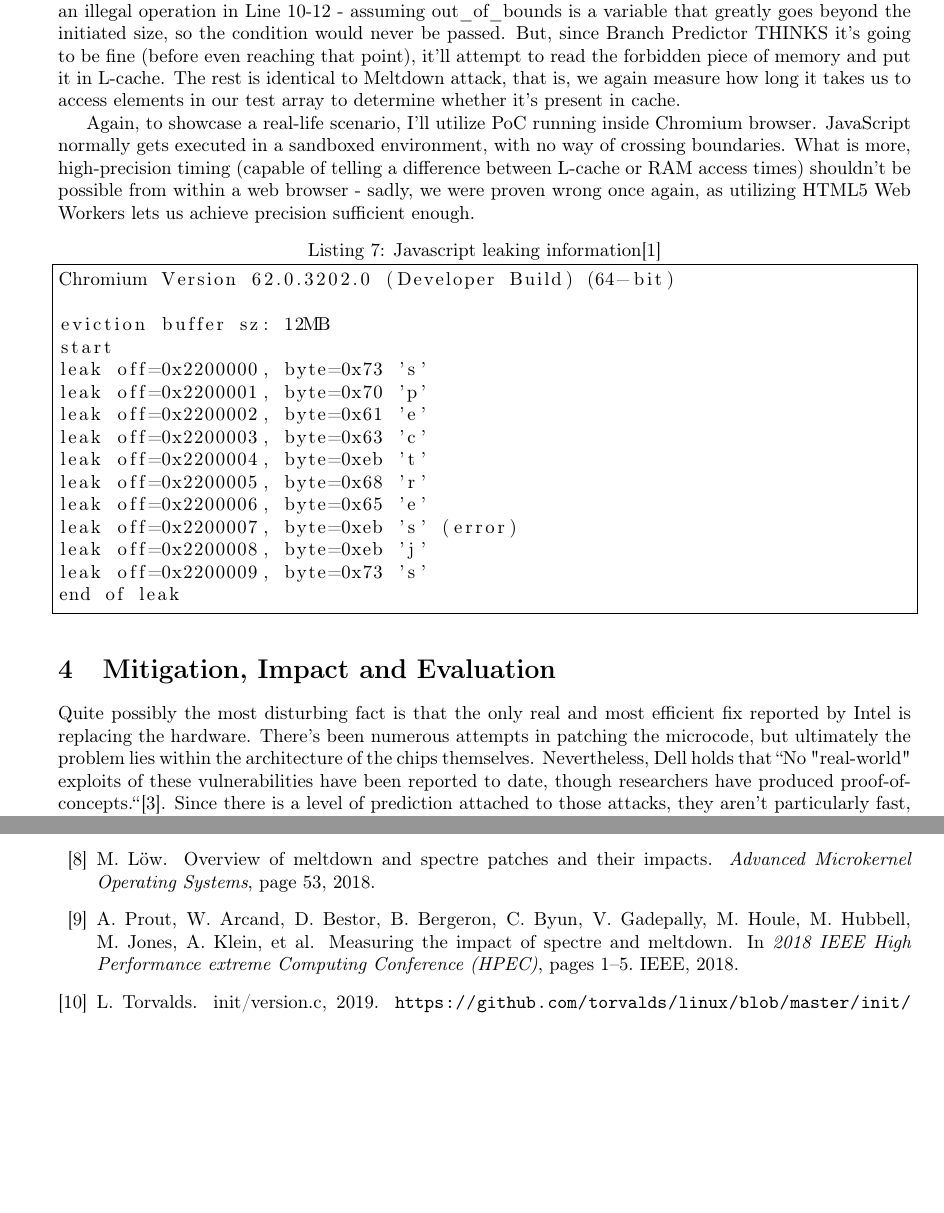
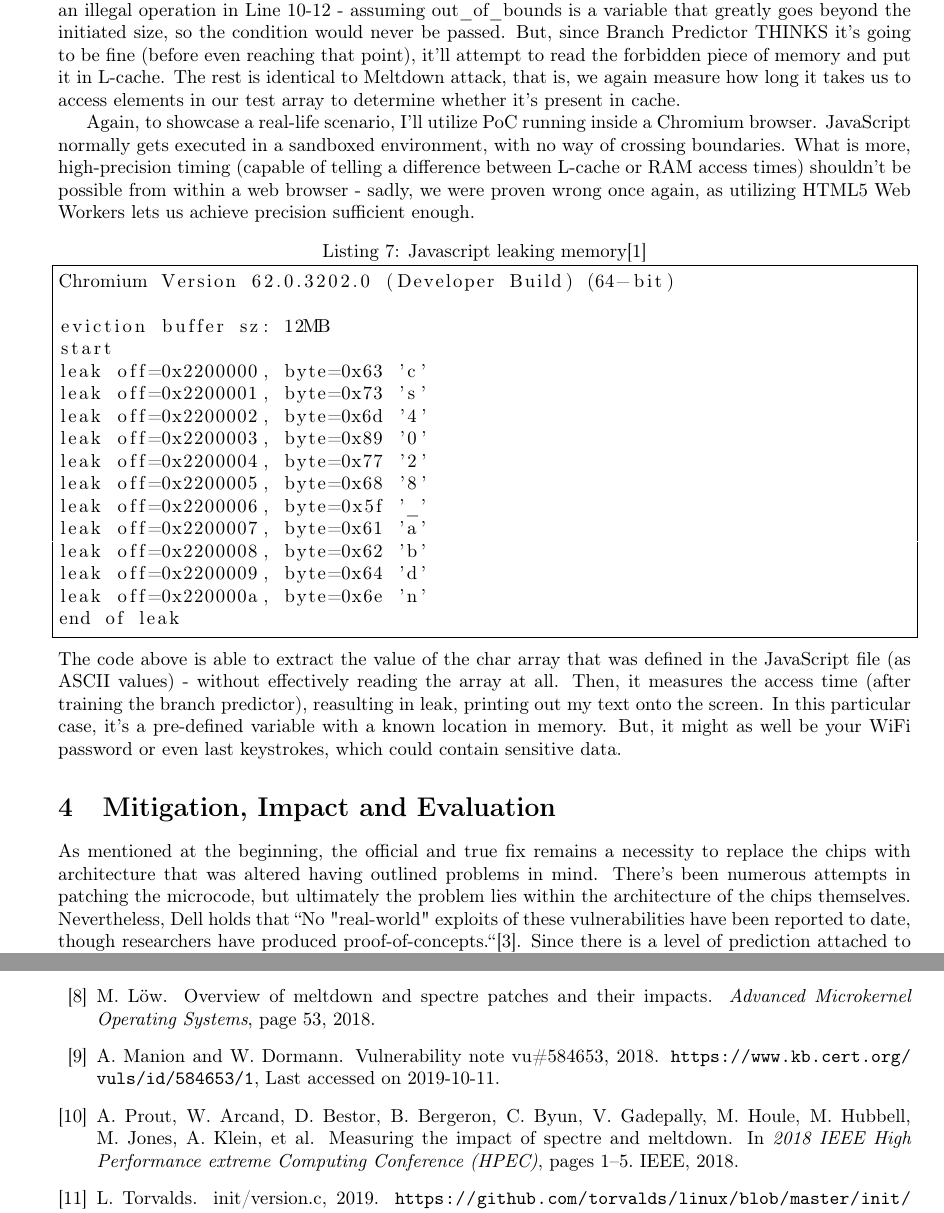
Before and after one commit to devon96/CS4028, a LaTeX paper (assessment.tex): two parts of pages 6 and 7 of 7, joined at a grey line, cut so that both start at the same text, the shorter picture padded with empty space. Compiled offline with pdfLaTeX.

Commit message:
Address comments after proofread

```diff
--- a/assessment.tex
+++ b/assessment.tex
@@ -209,27 +209,29 @@ for(int i=0; i<256; i++) {
 As you can see in Listing 6, we will be abusing branch prediction optimization by first trying to train it for several iterations, such that Branch Target Buffer is going to preemptively execute the following operations with the ultimate aim of speeding up the execution. That's where we're going to introduce an illegal operation in Line 10-12 - assuming out\_of\_bounds is a variable that greatly goes beyond the initiated size, so the condition would never be passed. But, since Branch Predictor THINKS it's going to be fine (before even reaching that point), it'll attempt to read the forbidden piece of memory and put it in L-cache. The rest is identical to Meltdown attack, that is, we again measure how long it takes us to access elements in our test array to determine whether it's present in cache.
 
 
-Again, to showcase a real-life scenario, I'll utilize PoC running inside Chromium browser. JavaScript normally gets executed in a sandboxed environment, with no way of crossing boundaries. What is more, high-precision timing (capable of telling a difference between L-cache or RAM access times) shouldn't be possible from within a web browser - sadly, we were proven wrong once again, as utilizing HTML5 Web Workers lets us achieve precision sufficient enough.
-\begin{lstlisting}[caption=Javascript leaking information\cite{spectrechrome},frame=tlrb]{Name}
+Again, to showcase a real-life scenario, I'll utilize PoC running inside a Chromium browser. JavaScript normally gets executed in a sandboxed environment, with no way of crossing boundaries. What is more, high-precision timing (capable of telling a difference between L-cache or RAM access times) shouldn't be possible from within a web browser - sadly, we were proven wrong once again, as utilizing HTML5 Web Workers lets us achieve precision sufficient enough.
+\begin{lstlisting}[caption=Javascript leaking memory\cite{spectrechrome},frame=tlrb]{Name}
 Chromium Version 62.0.3202.0 (Developer Build) (64-bit)
 
 eviction buffer sz: 12MB
 start
-leak off=0x2200000, byte=0x73 's'
-leak off=0x2200001, byte=0x70 'p'
-leak off=0x2200002, byte=0x61 'e'
-leak off=0x2200003, byte=0x63 'c'
-leak off=0x2200004, byte=0xeb 't'
-leak off=0x2200005, byte=0x68 'r'
-leak off=0x2200006, byte=0x65 'e'
-leak off=0x2200007, byte=0xeb 's' (error)
-leak off=0x2200008, byte=0xeb 'j'
-leak off=0x2200009, byte=0x73 's'
+leak off=0x2200000, byte=0x63 'c'
+leak off=0x2200001, byte=0x73 's'
+leak off=0x2200002, byte=0x6d '4'
+leak off=0x2200003, byte=0x89 '0'
+leak off=0x2200004, byte=0x77 '2'
+leak off=0x2200005, byte=0x68 '8'
+leak off=0x2200006, byte=0x5f '_'
+leak off=0x2200007, byte=0x61 'a'
+leak off=0x2200008, byte=0x62 'b'
+leak off=0x2200009, byte=0x64 'd'
+leak off=0x220000a, byte=0x6e 'n'
 end of leak
 \end{lstlisting}
+The code above is able to extract the value of the char array that was defined in the JavaScript file (as ASCII values) - without effectively reading the array at all. Then, it measures the access time (after training the branch predictor), reasulting in leak, printing out my text onto the screen. In this particular case, it's a pre-defined variable with a known location in memory. But, it might as well be your WiFi password or even last keystrokes, which could contain sensitive data.
 
 \section{Mitigation, Impact and Evaluation}
-Quite possibly the most disturbing fact is that the only real and most efficient fix reported by Intel is replacing the hardware. There's been numerous attempts in patching the microcode, but ultimately the problem lies within the architecture of the chips themselves. Nevertheless, Dell holds that ``No "real-world" exploits of these vulnerabilities have been reported to date, though researchers have produced proof-of-concepts.``\cite{dell}. Since there is a level of prediction attached to those attacks, they aren't particularly fast, with data transfers of at most 10kb/s for Spectre and 503kb/s for Meltdown \cite{kocher2018spectre}\cite{lipp2018meltdown} - this can still be major, considering that potentially the virtualization concepts as we know would no longer hold.
+As mentioned at the beginning, the official and true fix remains a necessity to replace the chips with architecture that was altered having outlined problems in mind. There's been numerous attempts in patching the microcode, but ultimately the problem lies within the architecture of the chips themselves. Nevertheless, Dell holds that ``No "real-world" exploits of these vulnerabilities have been reported to date, though researchers have produced proof-of-concepts.``\cite{dell}. Since there is a level of prediction attached to those attacks, they aren't particularly fast, with data transfers of at most 10kb/s for Spectre and 503kb/s for Meltdown \cite{kocher2018spectre}\cite{lipp2018meltdown} - this can still be major, considering that potentially the virtualization concepts as we know would no longer hold.
 
 Ever since the initial release in January 2018, there's been numerous fixes attempting to patch the hole. Two major mitigations have been released to counteract:
 \begin{itemize}
```
Also changed, not shown: assessment.bib (+7 -0 lines), assessment.pdf, assessment.tex (32 more changed lines).
